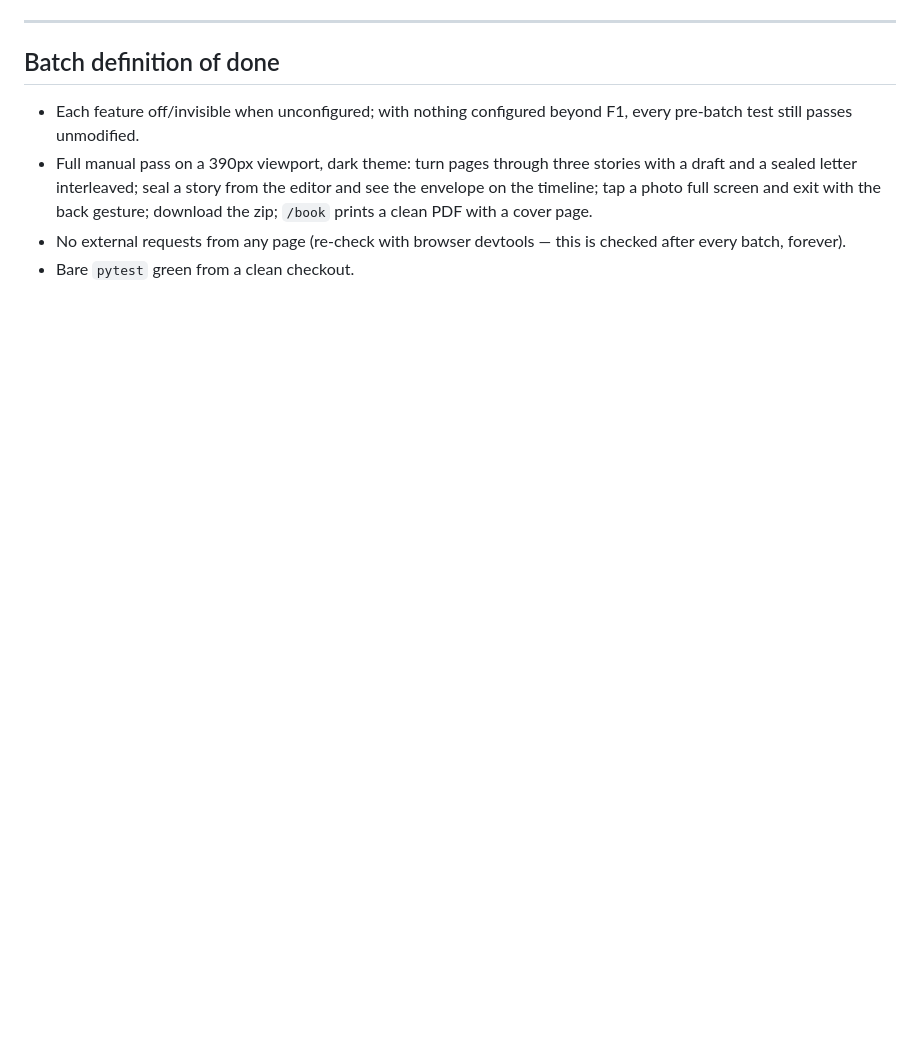
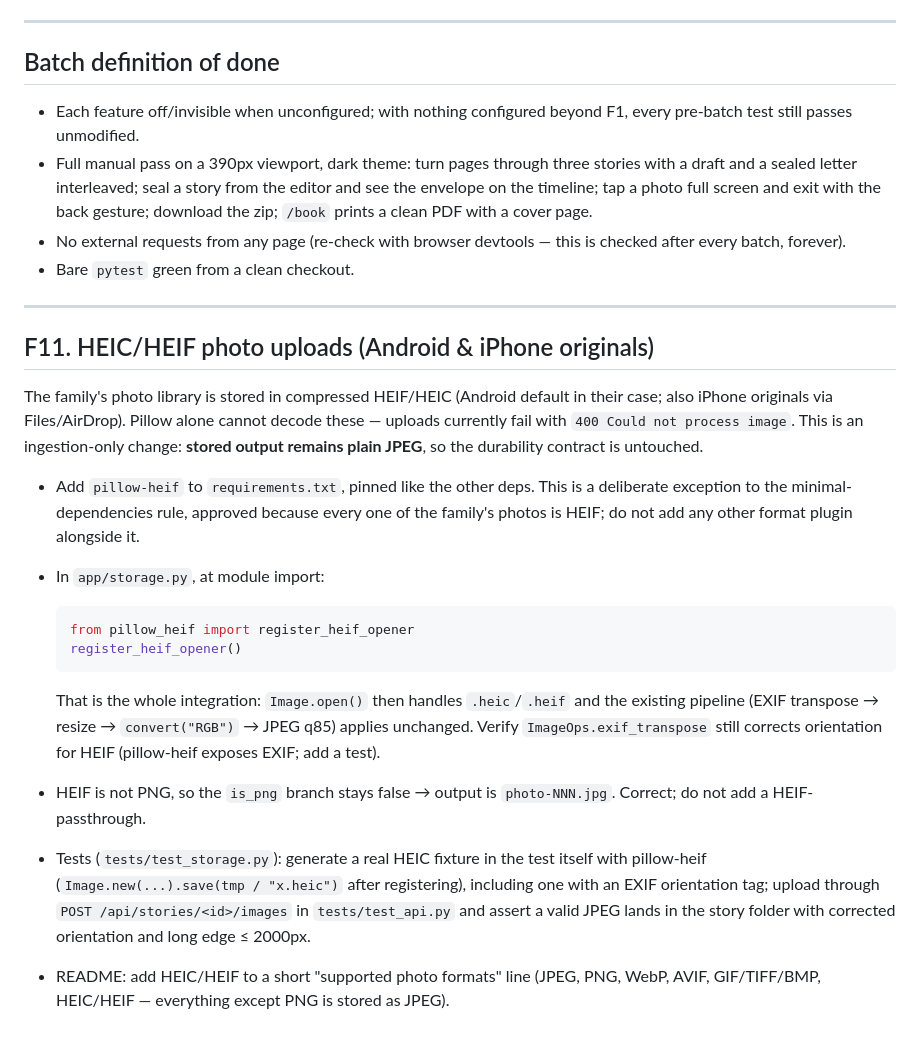
Before and after one commit to Choupatate/YetAnotherProject, a Markdown page: FEATURES.md, the part around the change. Rendered like a GitHub page; blank space fills up the shorter version.

Commit message:
Add F11 spec: HEIC/HEIF upload support via pillow-heif
Ingestion-only: HEIF photos (Android/iPhone originals) decode on upload
and are stored as plain JPEG, keeping the durability contract unchanged.

Co-Authored-By: Claude Fable 5 <noreply@anthropic.com>
Claude-Session: https://claude.ai/code/session_011BBXmMgJLBakw1XB4NdoeF

````diff
--- a/FEATURES.md
+++ b/FEATURES.md
@@ -383,3 +383,40 @@ the whole book start-to-finish on screen, and printing to PDF/paper.
 - No external requests from any page (re-check with browser devtools — this
   is checked after every batch, forever).
 - Bare `pytest` green from a clean checkout.
+
+---
+
+## F11. HEIC/HEIF photo uploads (Android & iPhone originals)
+
+The family's photo library is stored in compressed HEIF/HEIC (Android default
+in their case; also iPhone originals via Files/AirDrop). Pillow alone cannot
+decode these — uploads currently fail with `400 Could not process image`.
+This is an ingestion-only change: **stored output remains plain JPEG**, so
+the durability contract is untouched.
+
+- Add `pillow-heif` to `requirements.txt`, pinned like the other deps. This
+  is a deliberate exception to the minimal-dependencies rule, approved
+  because every one of the family's photos is HEIF; do not add any other
+  format plugin alongside it.
+- In `app/storage.py`, at module import:
+
+  ```python
+  from pillow_heif import register_heif_opener
+  register_heif_opener()
+  ```
+
+  That is the whole integration: `Image.open()` then handles `.heic`/`.heif`
+  and the existing pipeline (EXIF transpose → resize → `convert("RGB")` →
+  JPEG q85) applies unchanged. Verify `ImageOps.exif_transpose` still
+  corrects orientation for HEIF (pillow-heif exposes EXIF; add a test).
+- HEIF is not PNG, so the `is_png` branch stays false → output is
+  `photo-NNN.jpg`. Correct; do not add a HEIF-passthrough.
+- Tests (`tests/test_storage.py`): generate a real HEIC fixture in the test
+  itself with pillow-heif (`Image.new(...).save(tmp / "x.heic")` after
+  registering), including one with an EXIF orientation tag; upload through
+  `POST /api/stories/<id>/images` in `tests/test_api.py` and assert a valid
+  JPEG lands in the story folder with corrected orientation and long edge
+  ≤ 2000px.
+- README: add HEIC/HEIF to a short "supported photo formats" line (JPEG,
+  PNG, WebP, AVIF, GIF/TIFF/BMP, HEIC/HEIF — everything except PNG is stored
+  as JPEG).
````
